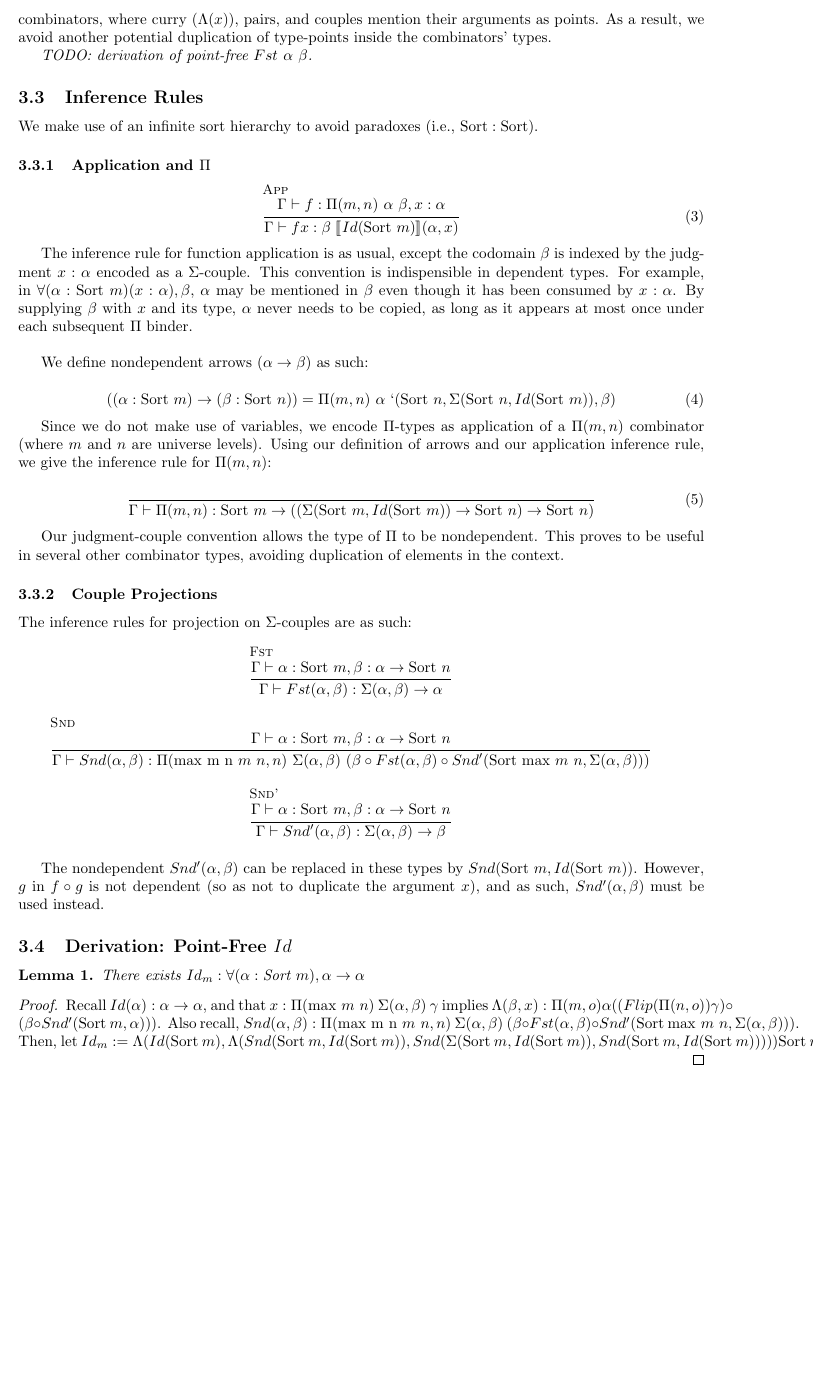
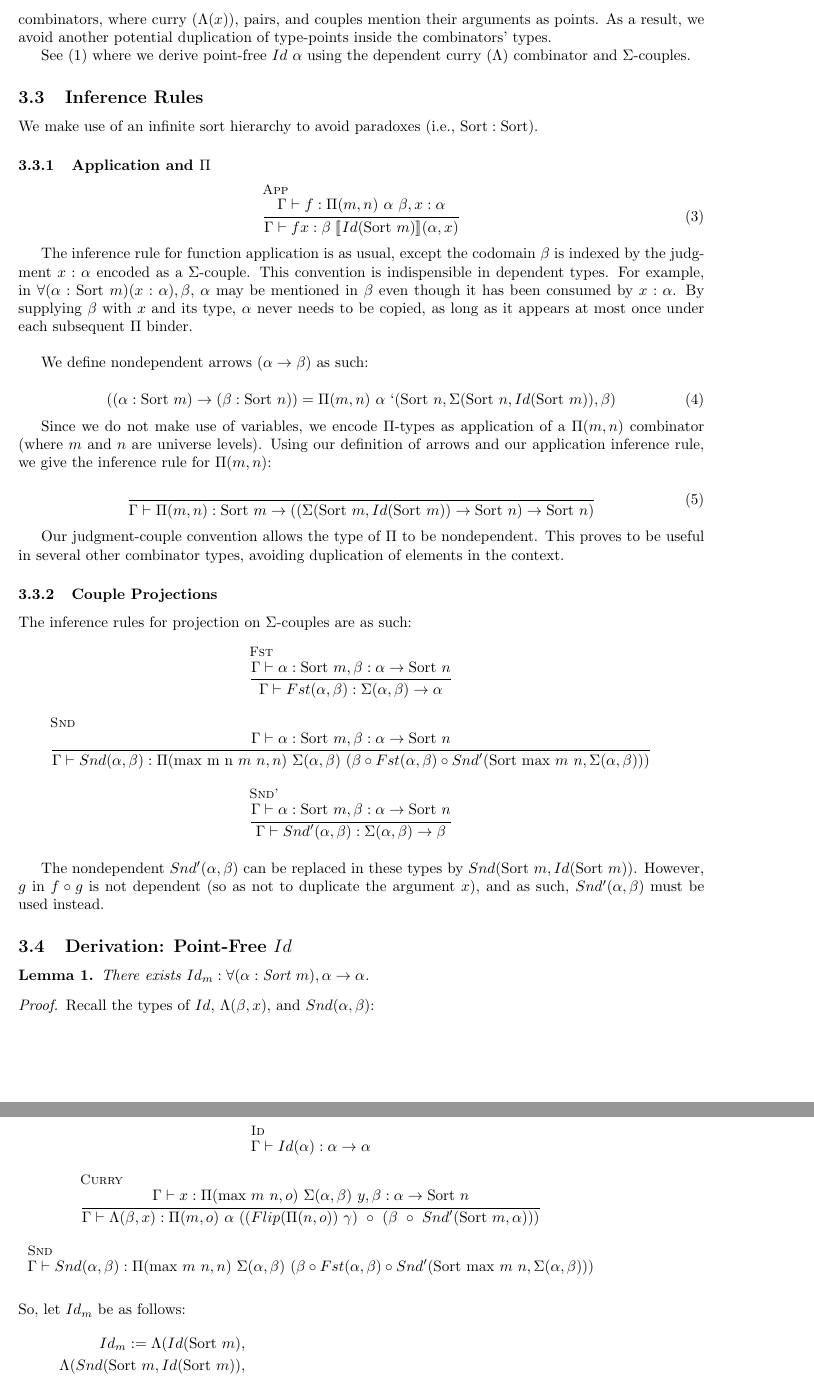
Before and after one commit to lexzaiello/DCC, a LaTeX paper (papers/paper.tex): part of page 3 of 4 before the commit and two parts of pages 3 and 4 of 4 after it, the two joined at a grey line, cut so that both start at the same text, the shorter picture padded with empty space. Compiled offline with pdfLaTeX.

Commit message:
formatting

```diff
--- a/papers/paper.tex
+++ b/papers/paper.tex
@@ -163,7 +163,7 @@ In the categorical abstract machine, this encoding of judgments corresponds to a
 
 Except for \(\Pi\) and \(\Sigma\), all combinator objects have type annotations specified as points. For example, the projection \(Fst(\alpha, \beta)\) is indexed by terms dnoting the type of the expected \(\Sigma\)-couple. This contradicts intuition that type arguments must be able to depend on other terms, and thus, cannot be points. However, by referring to types in the context as the \text{snd} component of a \(\Sigma\)-couple (\(\Sigma(m, n)\ \sort{m}\ Id(\sort{m})\)), they only need to be mentioned by their respective sorts. This convention is modeled after the categorical combinators, where curry (\(\Lambda(x)\)), pairs, and couples mention their arguments as points. As a result, we avoid another potential duplication of type-points inside the combinators' types.
 
-\textit{TODO: derivation of point-free \(Fst\ \alpha\ \beta\).}
+See \eqref{point_free_derivation} where we derive point-free \(Id\ \alpha\) using the dependent curry (\(\Lambda\)) combinator and \(\Sigma\)-couples.
 
 \subsection{Inference Rules}
 
@@ -216,13 +216,28 @@ The nondependent \(Snd'(\alpha, \beta)\) can be replaced in these types by \(Snd
 \subsection{Derivation: Point-Free \(Id\)}
 
 \begin{lemma}\label{point_free_derivation}
-  There exists \(Id_{m} : \forall (\alpha : \sort{m}), \alpha \rightarrow \alpha\)
+  There exists \(Id_{m} : \forall (\alpha : \sort{m}), \alpha \rightarrow \alpha\).
 \end{lemma}
 
 \begin{proof}
-  Recall \(Id(\alpha) : \alpha \rightarrow \alpha\), and that $x : \Pi(\text{max \(m\) \(n\)})\ \Sigma(\alpha, \beta)\ \gamma$ implies $\Lambda(\beta, x) : \Pi(m, o) \alpha ((Flip(\Pi(n, o)) \gamma) \circ (\beta \circ Snd'(\sort{m}, \alpha)))$.
-  Also recall, $Snd(\alpha, \beta) : \Pi(\text{max m n \(m\) \(n\)}, n)\ \Sigma(\alpha, \beta)\ (\beta \circ Fst(\alpha, \beta) \circ Snd'(\sort{\text{max \(m\) \(n\)}}, \Sigma(\alpha, \beta)))$.
-  Then, let \(Id_{m} := \Lambda(Id(\sort{m}), \Lambda(Snd(\sort{m}, Id(\sort{m})), Snd(\Sigma(\sort{m}, Id(\sort{m})), Snd(\sort{m}, Id(\sort{m}))))) \sort{m}\).
+  Recall the types of \(Id\), \(\Lambda(\beta, x)\), and \(Snd(\alpha, \beta)\):\\\\
+  \begin{tabular}{c}
+  \inferrule[Id]
+    {}
+    {\Gamma \vdash Id(\alpha) : \alpha \rightarrow \alpha}\\\\
+  \inferrule[Curry]
+    {\Gamma \vdash x : \Pi(\text{max \(m\) \(n\)}, o)\ \Sigma(\alpha, \beta)\ y, \beta : \alpha \rightarrow \sort{n}}
+    {\Gamma \vdash \Lambda(\beta, x) : \Pi(m, o)\ \alpha\ ((Flip(\Pi(n, o))\ \gamma)\ \circ\ (\beta\ \circ\ Snd'(\sort{m}, \alpha)))}\\\\
+  \inferrule[Snd]
+    {}
+    {\Gamma \vdash Snd(\alpha, \beta) : \Pi(\text{max \(m\) \(n\)}, n)\ \Sigma(\alpha, \beta)\ (\beta \circ Fst(\alpha, \beta) \circ Snd'(\sort{\text{max \(m\) \(n\)}}, \Sigma(\alpha, \beta)))}\\\\
+  \end{tabular}\\\\
+  So, let \(Id_{m}\) be as follows:
+  \begin{align*}
+    Id_{m} := \Lambda(Id(\sort{m}), &\\
+    \Lambda(Snd(\sort{m}, Id(\sort{m})), &\\
+    & Snd(\Sigma(\sort{m}, Id(\sort{m})), Snd(\sort{m}, Id(\sort{m}))))) \sort{m}
+  \end{align*}.
 \end{proof}
 
 Our reduction rules are otherwise the same as in the categorical abstract machine \autocite{cmachine}. We use \(f(x_1, \ldots, x_n)\) to denote a combinator requiring \(n\) type annotations. Type annotations for pairs and couples are given by \(\llbracket \ldots \rrbracket\). Application is denoted by juxtaposition:
```
